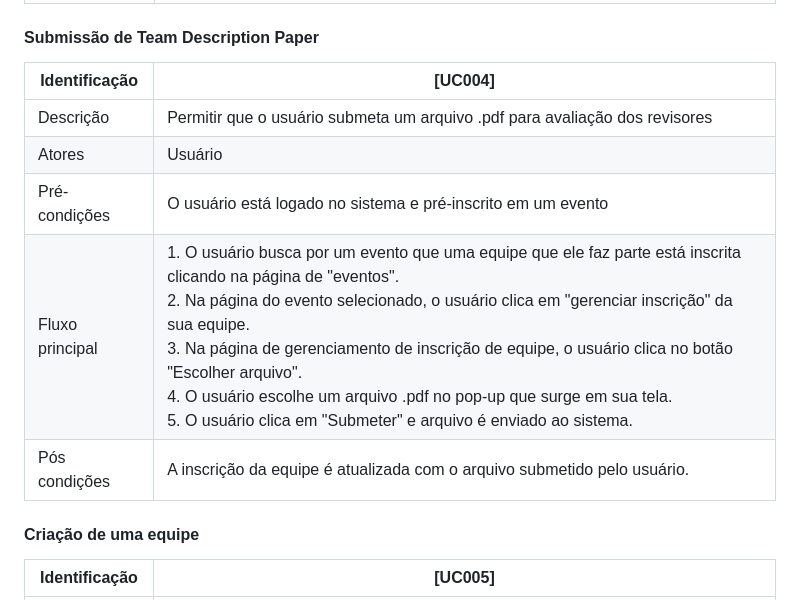
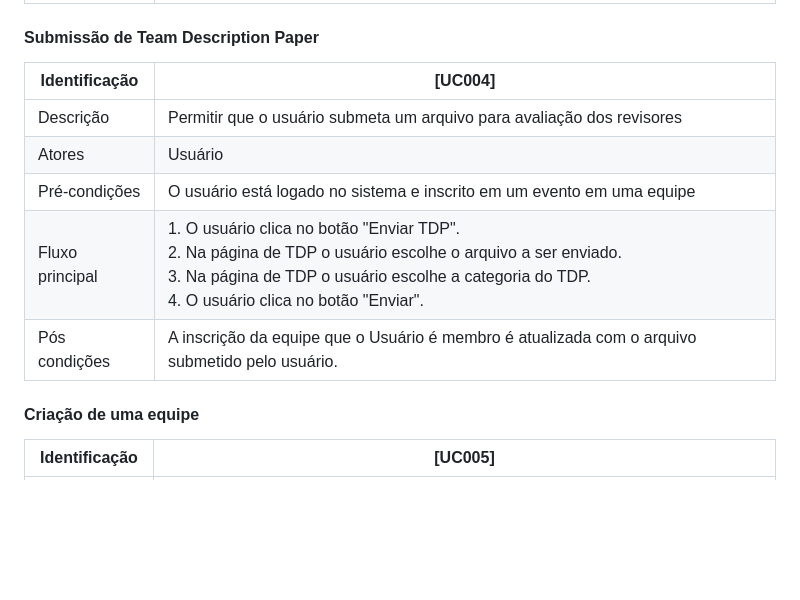
Before and after one commit to fnalmeidap/aps, a Markdown page: docs/use_cases.md, the part around the change. Drawn GitHub-style; blank space fills up the shorter version.

Commit message:
feat: update TDP envio

```diff
--- a/docs/use_cases.md
+++ b/docs/use_cases.md
@@ -43,14 +43,13 @@ O Sistema Olimpo 2.0 é uma reestruturação do antigo [Sistema Olimpo](https://
 | Pós condições   | A equipe está registrada na competição.                                                                                                                                                                                                                                 |
 
 #### Submissão de Team Description Paper
-
-| Identificação   | [UC004]                                                                                                                                                                                                                                                                                                                                                                                                                                                                    |
-| --------------- | -------------------------------------------------------------------------------------------------------------------------------------------------------------------------------------------------------------------------------------------------------------------------------------------------------------------------------------------------------------------------------------------------------------------------------------------------------------------------- |
-| Descrição       | Permitir que o usuário submeta um arquivo .pdf para avaliação dos revisores                                                                                                                                                                                                                                                                                                                                                                                                |
-| Atores          | Usuário                                                                                                                                                                                                                                                                                                                                                                                                                                                                    |
-| Pré-condições   | O usuário está logado no sistema e pré-inscrito em um evento                                                                                                                                                                                                                                                                                                                                                                                                               |
-| Fluxo principal | 1. O usuário busca por um evento que uma equipe que ele faz parte está inscrita clicando na página de "eventos". <br> 2. Na página do evento selecionado, o usuário clica em "gerenciar inscrição" da sua equipe. <br> 3. Na página de gerenciamento de inscrição de equipe, o usuário clica no botão "Escolher arquivo". <br> 4. O usuário escolhe um arquivo .pdf no pop-up que surge em sua tela. <br> 5. O usuário clica em "Submeter" e arquivo é enviado ao sistema. |
-| Pós condições   | A inscrição da equipe é atualizada com o arquivo submetido pelo usuário.                                                                                                                                                                                                                                                                                                                                                                                                   |
+| Identificação | [UC004] |
+| --- | --- |
+| Descrição | Permitir que o usuário submeta um arquivo para avaliação dos revisores |
+| Atores | Usuário |
+| Pré-condições | O usuário está logado no sistema e inscrito em um evento em uma equipe |
+| Fluxo principal | 1. O usuário clica no botão "Enviar TDP". <br> 2. Na página de TDP o usuário escolhe o arquivo a ser enviado. <br> 3. Na página de TDP o usuário escolhe a categoria do TDP. <br> 4. O usuário clica no botão "Enviar". |
+| Pós condições | A inscrição da equipe que o Usuário é membro é atualizada com o arquivo submetido pelo usuário. |
 
 #### Criação de uma equipe
 
```
